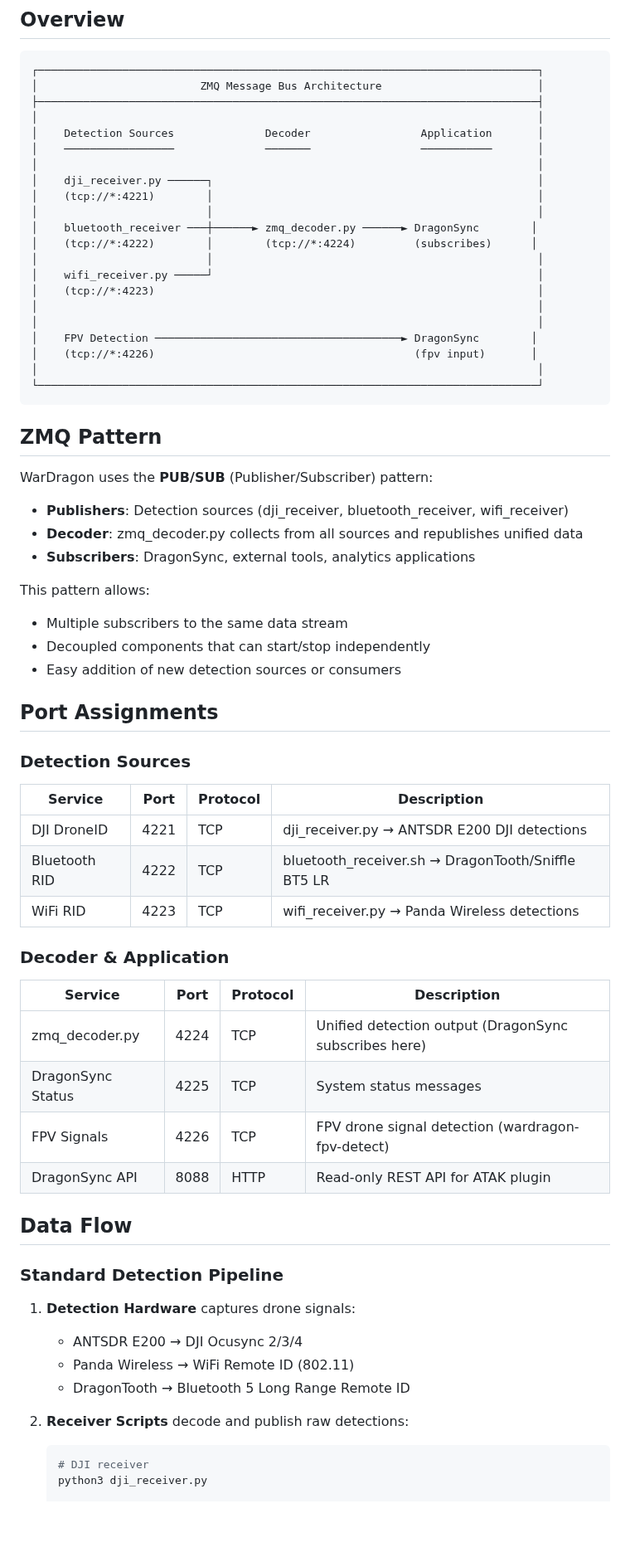
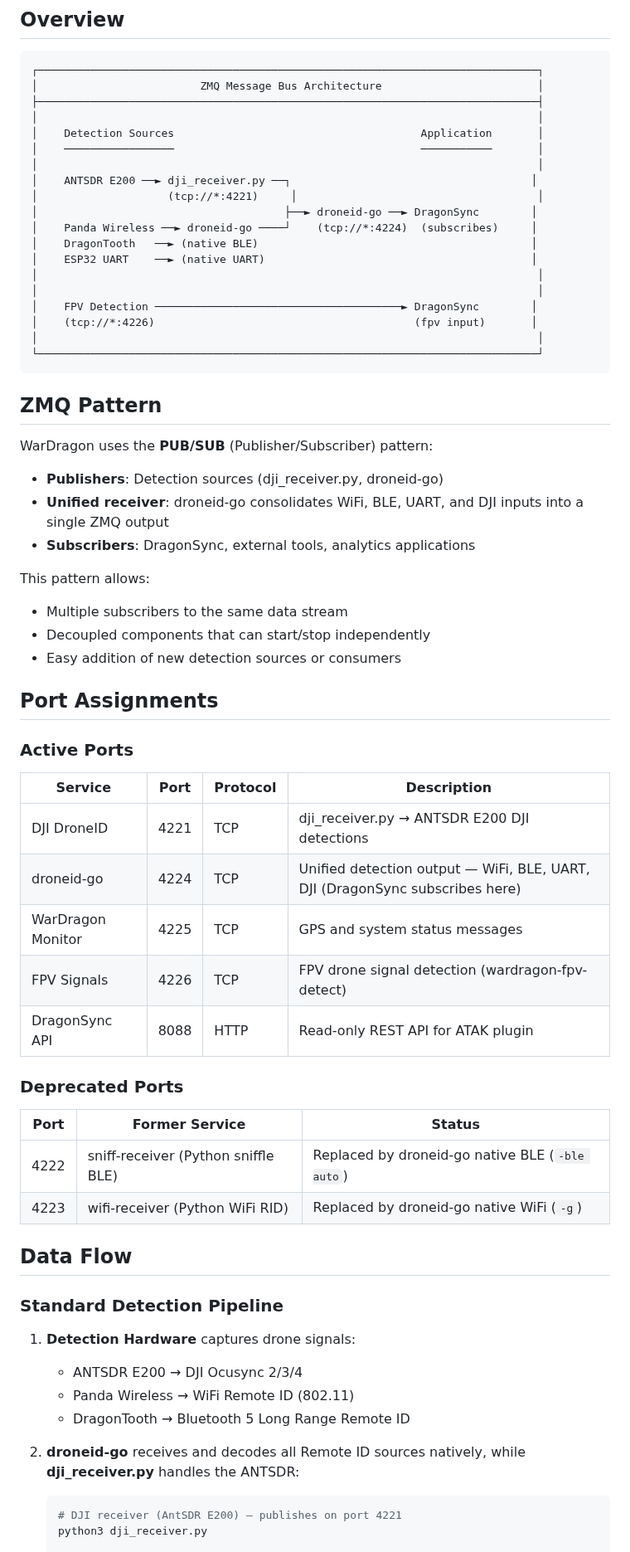
Before and after one commit to alphafox02/WarDragon, a Markdown page: docs/architecture/zmq-dataflows.md, the part around one of its changes. Shown at 83% size. Drawn GitHub-style; blank space fills up the shorter version.

````diff
--- a/docs/architecture/zmq-dataflows.md
+++ b/docs/architecture/zmq-dataflows.md
@@ -9,17 +9,15 @@ WarDragon uses ZeroMQ (ZMQ) as the message transport layer between detection com
 │                         ZMQ Message Bus Architecture                        │
 ├─────────────────────────────────────────────────────────────────────────────┤
 │                                                                             │
-│    Detection Sources              Decoder                 Application       │
-│    ─────────────────              ───────                 ───────────       │
+│    Detection Sources                                      Application       │
+│    ─────────────────                                      ───────────       │
 │                                                                             │
-│    dji_receiver.py ──────┐                                                  │
-│    (tcp://*:4221)        │                                                  │
-│                          │                                                  │
-│    bluetooth_receiver ───┼──────► zmq_decoder.py ──────► DragonSync        │
-│    (tcp://*:4222)        │        (tcp://*:4224)         (subscribes)      │
-│                          │                                                  │
-│    wifi_receiver.py ─────┘                                                  │
-│    (tcp://*:4223)                                                           │
+│    ANTSDR E200 ──► dji_receiver.py ──┐                                     │
+│                    (tcp://*:4221)     │                                     │
+│                                      ├──► droneid-go ──► DragonSync        │
+│    Panda Wireless ──► droneid-go ────┘    (tcp://*:4224)  (subscribes)     │
+│    DragonTooth   ──► (native BLE)                                          │
+│    ESP32 UART    ──► (native UART)                                         │
 │                                                                             │
 │                                                                             │
 │    FPV Detection ──────────────────────────────────────► DragonSync        │
@@ -32,8 +30,8 @@ WarDragon uses ZeroMQ (ZMQ) as the message transport layer between detection com
 
 WarDragon uses the **PUB/SUB** (Publisher/Subscriber) pattern:
 
-- **Publishers**: Detection sources (dji_receiver, bluetooth_receiver, wifi_receiver)
-- **Decoder**: zmq_decoder.py collects from all sources and republishes unified data
+- **Publishers**: Detection sources (dji_receiver.py, droneid-go)
+- **Unified receiver**: droneid-go consolidates WiFi, BLE, UART, and DJI inputs into a single ZMQ output
 - **Subscribers**: DragonSync, external tools, analytics applications
 
 This pattern allows:
@@ -43,22 +41,22 @@ This pattern allows:
 
 ## Port Assignments
 
-### Detection Sources
+### Active Ports
 
 | Service | Port | Protocol | Description |
 |---------|------|----------|-------------|
 | DJI DroneID | 4221 | TCP | dji_receiver.py → ANTSDR E200 DJI detections |
-| Bluetooth RID | 4222 | TCP | bluetooth_receiver.sh → DragonTooth/Sniffle BT5 LR |
-| WiFi RID | 4223 | TCP | wifi_receiver.py → Panda Wireless detections |
-
-### Decoder & Application
-
-| Service | Port | Protocol | Description |
-|---------|------|----------|-------------|
-| zmq_decoder.py | 4224 | TCP | Unified detection output (DragonSync subscribes here) |
-| DragonSync Status | 4225 | TCP | System status messages |
+| droneid-go | 4224 | TCP | Unified detection output — WiFi, BLE, UART, DJI (DragonSync subscribes here) |
+| WarDragon Monitor | 4225 | TCP | GPS and system status messages |
 | FPV Signals | 4226 | TCP | FPV drone signal detection (wardragon-fpv-detect) |
 | DragonSync API | 8088 | HTTP | Read-only REST API for ATAK plugin |
+
+### Deprecated Ports
+
+| Port | Former Service | Status |
+|------|---------------|--------|
+| 4222 | sniff-receiver (Python sniffle BLE) | Replaced by droneid-go native BLE (`-ble auto`) |
+| 4223 | wifi-receiver (Python WiFi RID) | Replaced by droneid-go native WiFi (`-g`) |
 
 ## Data Flow
 
@@ -69,8 +67,8 @@ This pattern allows:
    - Panda Wireless → WiFi Remote ID (802.11)
    - DragonTooth → Bluetooth 5 Long Range Remote ID
 
-2. **Receiver Scripts** decode and publish raw detections:
+2. **droneid-go** receives and decodes all Remote ID sources natively, while **dji_receiver.py** handles the ANTSDR:
    ```bash
-   # DJI receiver
+   # DJI receiver (AntSDR E200) — publishes on port 4221
    python3 dji_receiver.py
 
````
Also changed, not shown: other parts of docs/architecture/zmq-dataflows.md (+10 -22 lines), docs/architecture/overview.md (+2 -4 lines), docs/troubleshooting/common-issues.md (+10 -15 lines).
